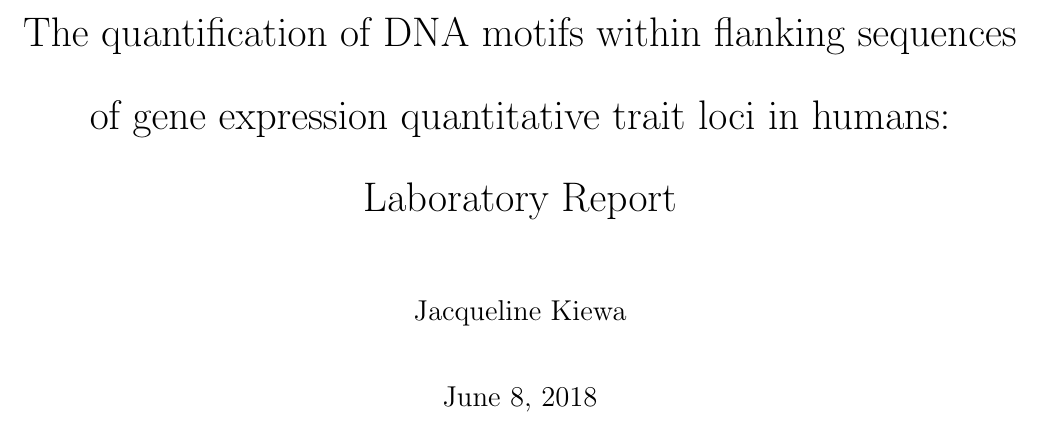
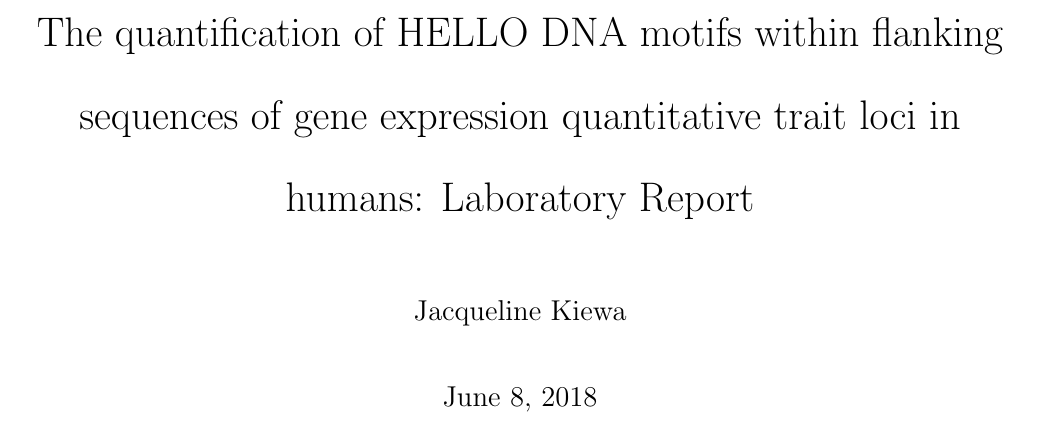
Before and after one commit to JackieKiewa/Kiewa_Masters_Project, a LaTeX document (FinalPaper/Kiewa_Final_Paper.tex): part of page 1 of 51, cut so that both start at the same text. Compiled offline with pdfLaTeX.

Commit message:
Changed title

```diff
--- a/FinalPaper/Kiewa_Final_Paper.tex
+++ b/FinalPaper/Kiewa_Final_Paper.tex
@@ -33,7 +33,7 @@
 % ======================================================================================================
 
 
-\title{The quantification of DNA motifs within flanking sequences of gene expression quantitative trait loci in humans: Laboratory Report}
+\title{The quantification of HELLO DNA motifs within flanking sequences of gene expression quantitative trait loci in humans: Laboratory Report}
 
 % Authors
 % ----------
```
